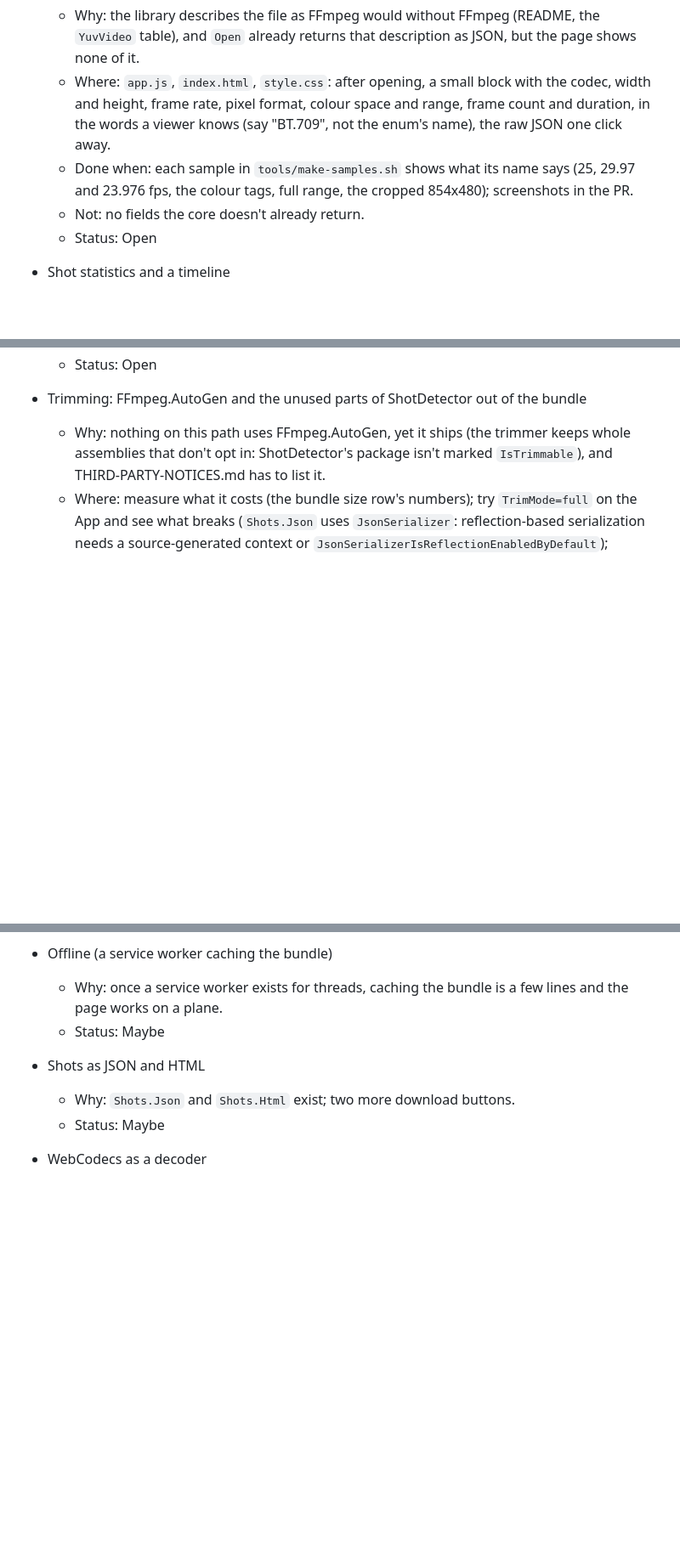
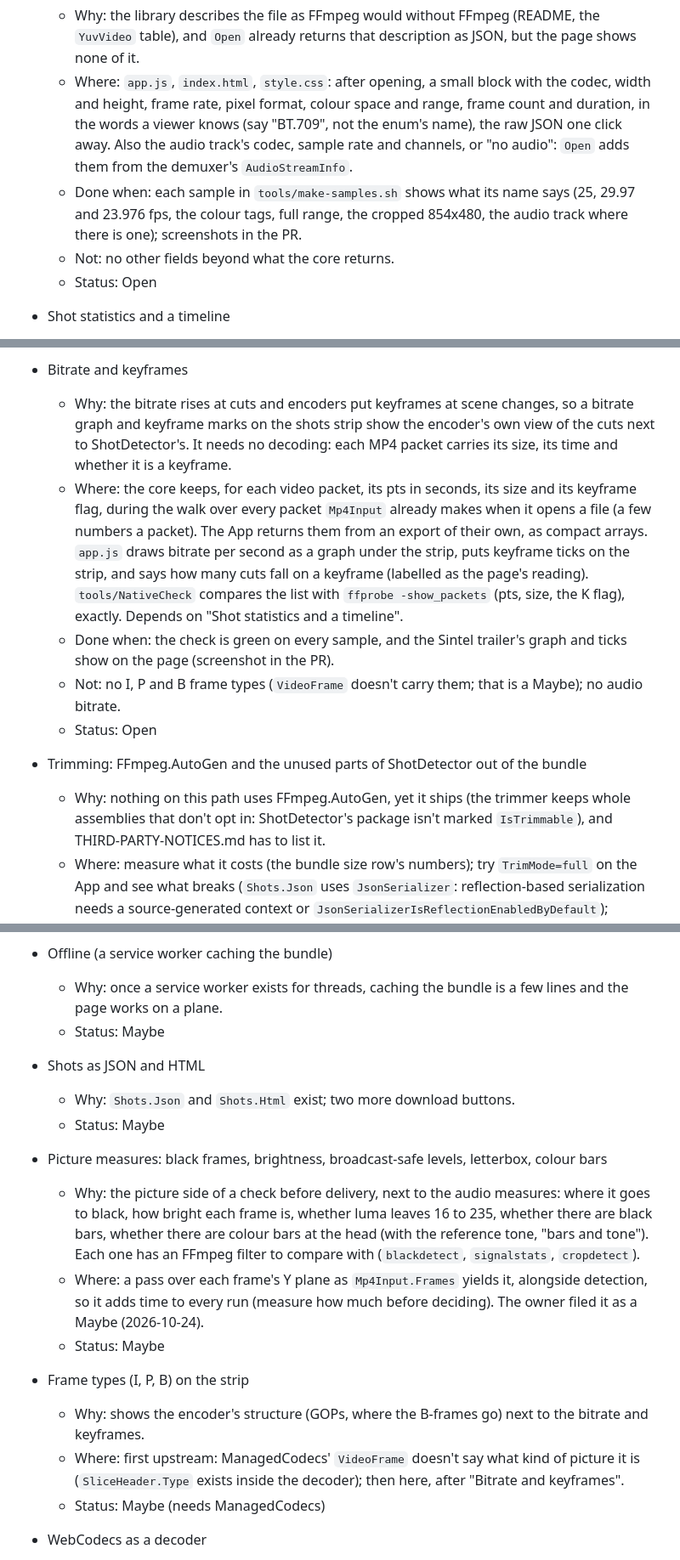
Before and after one commit to bisforboman/shotdetector-web, a Markdown page: docs/backlog.md, 3 parts joined by grey strips. Shown at 85% size. Drawn GitHub-style; blank space fills up the shorter version.

```diff
--- a/docs/backlog.md
+++ b/docs/backlog.md
@@ -97,10 +97,11 @@ the page's own; the CSVs stay the only output the exactness check speaks for.
     already returns that description as JSON, but the page shows none of it.
   - Where: `app.js`, `index.html`, `style.css`: after opening, a small block with the codec, width and height, frame
     rate, pixel format, colour space and range, frame count and duration, in the words a viewer knows (say "BT.709",
-    not the enum's name), the raw JSON one click away.
+    not the enum's name), the raw JSON one click away. Also the audio track's codec, sample rate and channels, or "no
+    audio": `Open` adds them from the demuxer's `AudioStreamInfo`.
   - Done when: each sample in `tools/make-samples.sh` shows what its name says (25, 29.97 and 23.976 fps, the colour
-    tags, full range, the cropped 854x480); screenshots in the PR.
-  - Not: no fields the core doesn't already return.
+    tags, full range, the cropped 854x480, the audio track where there is one); screenshots in the PR.
+  - Not: no other fields beyond what the core returns.
   - Status: Open
 
 - Shot statistics and a timeline
@@ -152,3 +180,16 @@ the page's own; the CSVs stay the only output the exactness check speaks for.
+- Bitrate and keyframes
+  - Why: the bitrate rises at cuts and encoders put keyframes at scene changes, so a bitrate graph and keyframe marks
+    on the shots strip show the encoder's own view of the cuts next to ShotDetector's. It needs no decoding: each
+    MP4 packet carries its size, its time and whether it is a keyframe.
+  - Where: the core keeps, for each video packet, its pts in seconds, its size and its keyframe flag, during the walk
+    over every packet `Mp4Input` already makes when it opens a file (a few numbers a packet). The App returns them
+    from an export of their own, as compact arrays. `app.js` draws bitrate per second as a graph under the strip,
+    puts keyframe ticks on the strip, and says how many cuts fall on a keyframe (labelled as the page's reading).
+    `tools/NativeCheck` compares the list with `ffprobe -show_packets` (pts, size, the K flag), exactly. Depends on
+    "Shot statistics and a timeline".
+  - Done when: the check is green on every sample, and the Sintel trailer's graph and ticks show on the page
+    (screenshot in the PR).
+  - Not: no I, P and B frame types (`VideoFrame` doesn't carry them; that is a Maybe); no audio bitrate.
   - Status: Open
 
 - Trimming: FFmpeg.AutoGen and the unused parts of ShotDetector out of the bundle
@@ -233,6 +274,21 @@ file out of `samples/reject/`, and passes the native check.
   - Why: `Shots.Json` and `Shots.Html` exist; two more download buttons.
   - Status: Maybe
 
+- Picture measures: black frames, brightness, broadcast-safe levels, letterbox, colour bars
+  - Why: the picture side of a check before delivery, next to the audio measures: where it goes to black, how bright
+    each frame is, whether luma leaves 16 to 235, whether there are black bars, whether there are colour bars at the
+    head (with the reference tone, "bars and tone"). Each one has an FFmpeg filter to compare with (`blackdetect`,
+    `signalstats`, `cropdetect`).
+  - Where: a pass over each frame's Y plane as `Mp4Input.Frames` yields it, alongside detection, so it adds time to
+    every run (measure how much before deciding). The owner filed it as a Maybe (2026-10-24).
+  - Status: Maybe
+
+- Frame types (I, P, B) on the strip
+  - Why: shows the encoder's structure (GOPs, where the B-frames go) next to the bitrate and keyframes.
+  - Where: first upstream: ManagedCodecs' `VideoFrame` doesn't say what kind of picture it is (`SliceHeader.Type`
+    exists inside the decoder); then here, after "Bitrate and keyframes".
+  - Status: Maybe (needs ManagedCodecs)
+
 - WebCodecs as a decoder
   - Why not: the browser's own decoder is fast, but its output differs between browsers and from FFmpeg's, and
     identical results are the point. Decision "Not doing".
```
Also changed, not shown: other parts of docs/backlog.md (+33 -6 lines), CLAUDE.md (+2 -1 lines), docs/decisions/2026-10-24-audio.md (added, +42 -0 lines).
